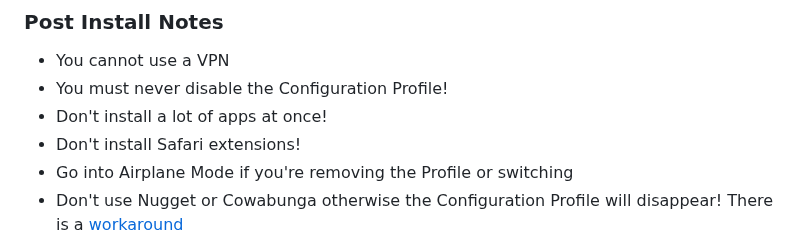
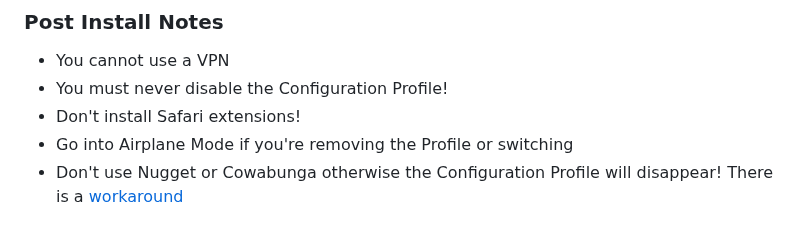
Before and after one commit to WhySooooFurious/Ultimate-Sideloading-Guide, a Markdown page: README.md, the part around the change. Drawn GitHub-style.

```diff
--- a/README.md
+++ b/README.md
@@ -104,7 +104,6 @@ You do not need to follow Part 3, 4 and 5 as these install and setup ESign itsel
 ### Post Install Notes
 - You cannot use a VPN
 - You must never disable the Configuration Profile!
-- Don't install a lot of apps at once!
 - Don't install Safari extensions!
 - Go into Airplane Mode if you're removing the Profile or switching
 - Don't use Nugget or Cowabunga otherwise the Configuration Profile will disappear! There is a [workaround](#using-nugget-or-cowabunga)
```
